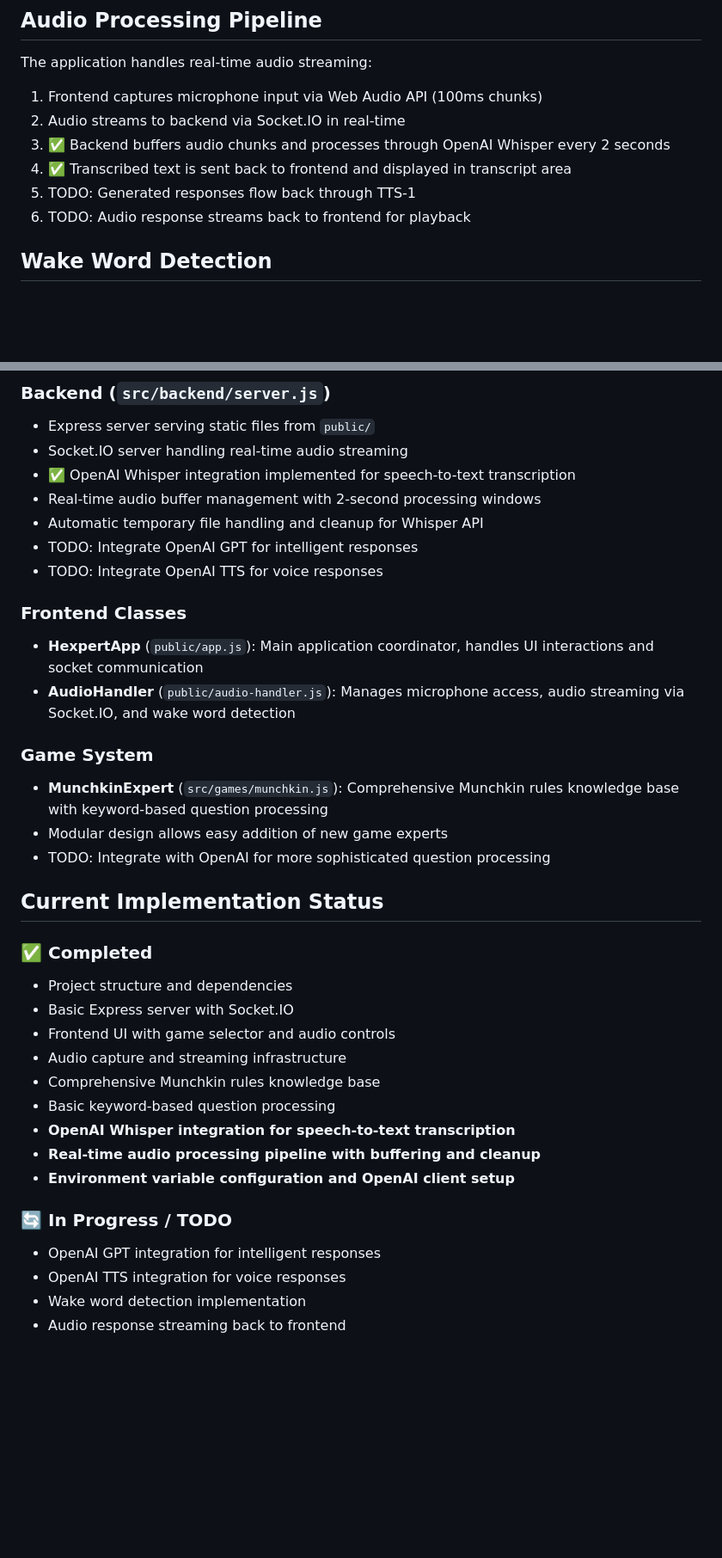
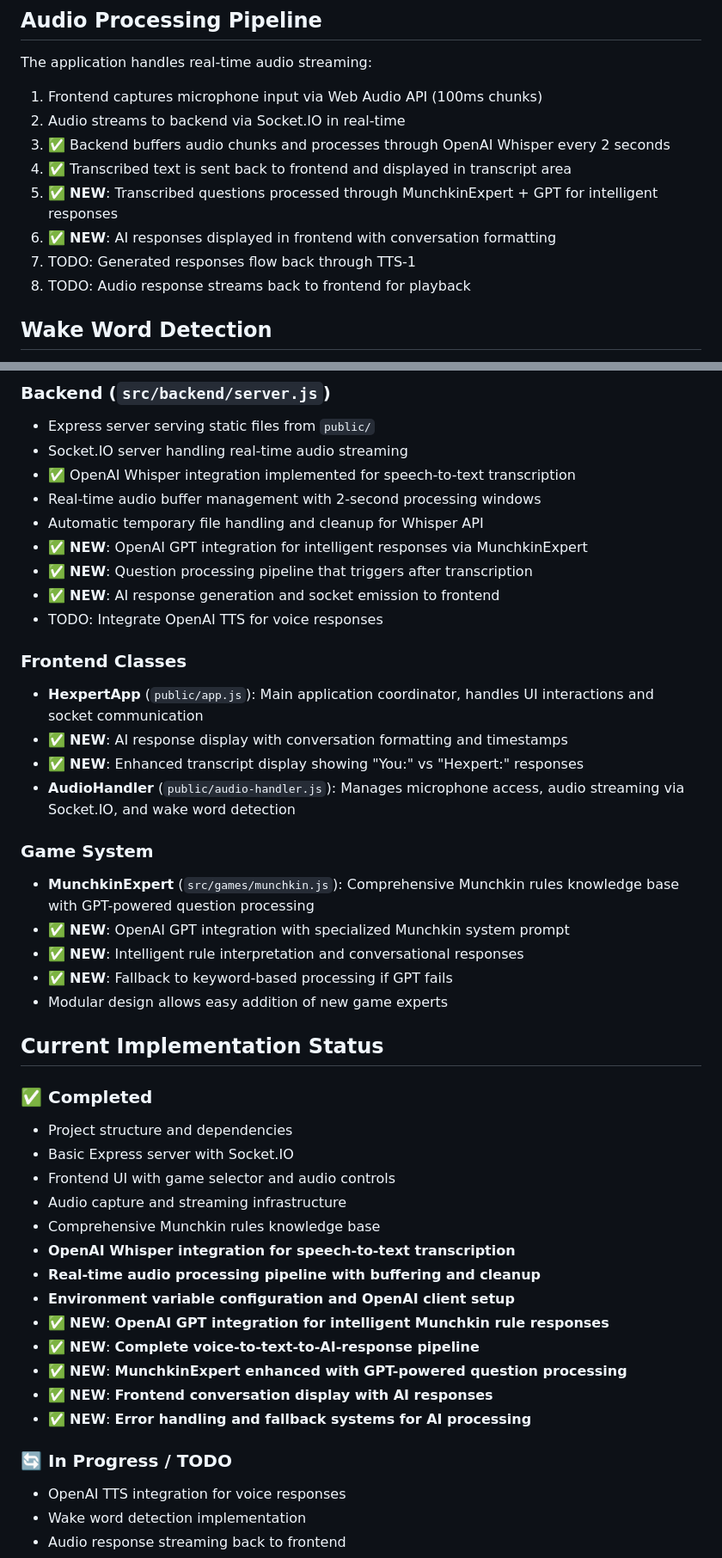
Before and after one commit to charlie-brunold/Hexpert, a Markdown page: CLAUDE.md, 2 parts joined by grey strips. Shown: that part at 86% size. Rendered like a GitHub page; blank space fills up the shorter version.

Commit message:
Additional Claude context

```diff
--- a/CLAUDE.md
+++ b/CLAUDE.md
@@ -40,8 +40,10 @@ The application handles real-time audio streaming:
 2. Audio streams to backend via Socket.IO in real-time
 3. ✅ Backend buffers audio chunks and processes through OpenAI Whisper every 2 seconds
 4. ✅ Transcribed text is sent back to frontend and displayed in transcript area
-5. TODO: Generated responses flow back through TTS-1
-6. TODO: Audio response streams back to frontend for playback
+5. ✅ **NEW**: Transcribed questions processed through MunchkinExpert + GPT for intelligent responses
+6. ✅ **NEW**: AI responses displayed in frontend with conversation formatting
+7. TODO: Generated responses flow back through TTS-1
+8. TODO: Audio response streams back to frontend for playback
 
 ## Wake Word Detection
 
@@ -99,17 +101,23 @@ Hexpert/
 - ✅ OpenAI Whisper integration implemented for speech-to-text transcription
 - Real-time audio buffer management with 2-second processing windows
 - Automatic temporary file handling and cleanup for Whisper API
-- TODO: Integrate OpenAI GPT for intelligent responses
+- ✅ **NEW**: OpenAI GPT integration for intelligent responses via MunchkinExpert
+- ✅ **NEW**: Question processing pipeline that triggers after transcription
+- ✅ **NEW**: AI response generation and socket emission to frontend
 - TODO: Integrate OpenAI TTS for voice responses
 
 ### Frontend Classes
 - **HexpertApp** (`public/app.js`): Main application coordinator, handles UI interactions and socket communication
+- ✅ **NEW**: AI response display with conversation formatting and timestamps
+- ✅ **NEW**: Enhanced transcript display showing "You:" vs "Hexpert:" responses
 - **AudioHandler** (`public/audio-handler.js`): Manages microphone access, audio streaming via Socket.IO, and wake word detection
 
 ### Game System
-- **MunchkinExpert** (`src/games/munchkin.js`): Comprehensive Munchkin rules knowledge base with keyword-based question processing
+- **MunchkinExpert** (`src/games/munchkin.js`): Comprehensive Munchkin rules knowledge base with GPT-powered question processing
+- ✅ **NEW**: OpenAI GPT integration with specialized Munchkin system prompt
+- ✅ **NEW**: Intelligent rule interpretation and conversational responses
+- ✅ **NEW**: Fallback to keyword-based processing if GPT fails
 - Modular design allows easy addition of new game experts
-- TODO: Integrate with OpenAI for more sophisticated question processing
 
 ## Current Implementation Status
 
@@ -119,13 +127,16 @@ Hexpert/
 - Frontend UI with game selector and audio controls
 - Audio capture and streaming infrastructure
 - Comprehensive Munchkin rules knowledge base
-- Basic keyword-based question processing
 - **OpenAI Whisper integration for speech-to-text transcription**
 - **Real-time audio processing pipeline with buffering and cleanup**
 - **Environment variable configuration and OpenAI client setup**
+- ✅ **NEW**: **OpenAI GPT integration for intelligent Munchkin rule responses**
+- ✅ **NEW**: **Complete voice-to-text-to-AI-response pipeline**
+- ✅ **NEW**: **MunchkinExpert enhanced with GPT-powered question processing**
+- ✅ **NEW**: **Frontend conversation display with AI responses**
+- ✅ **NEW**: **Error handling and fallback systems for AI processing**
 
 ### 🔄 In Progress / TODO
-- OpenAI GPT integration for intelligent responses
 - OpenAI TTS integration for voice responses
 - Wake word detection implementation
 - Audio response streaming back to frontend
```
Also changed, not shown: other parts of CLAUDE.md (+5 -1 lines).
